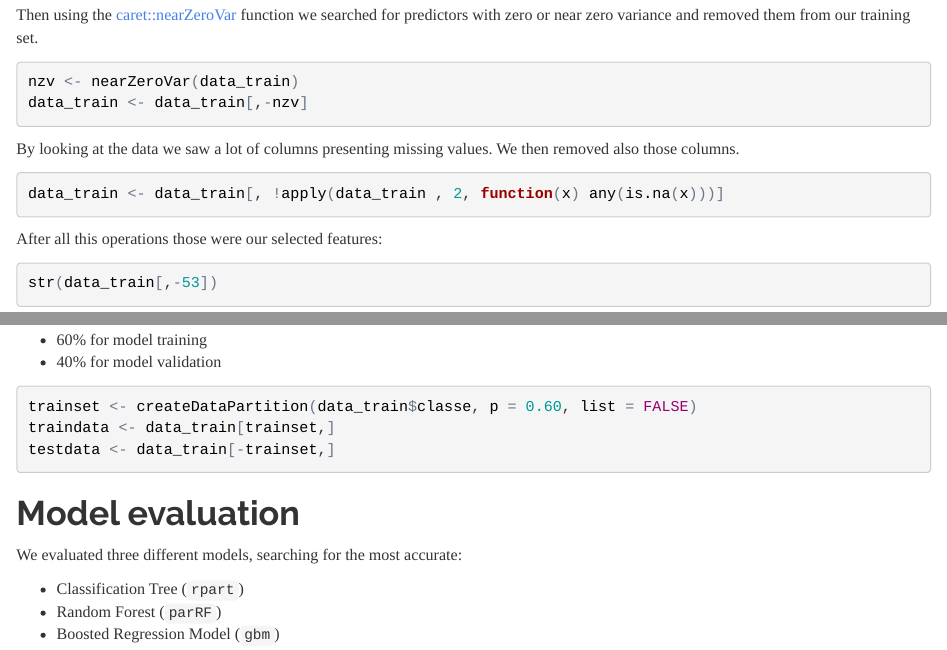
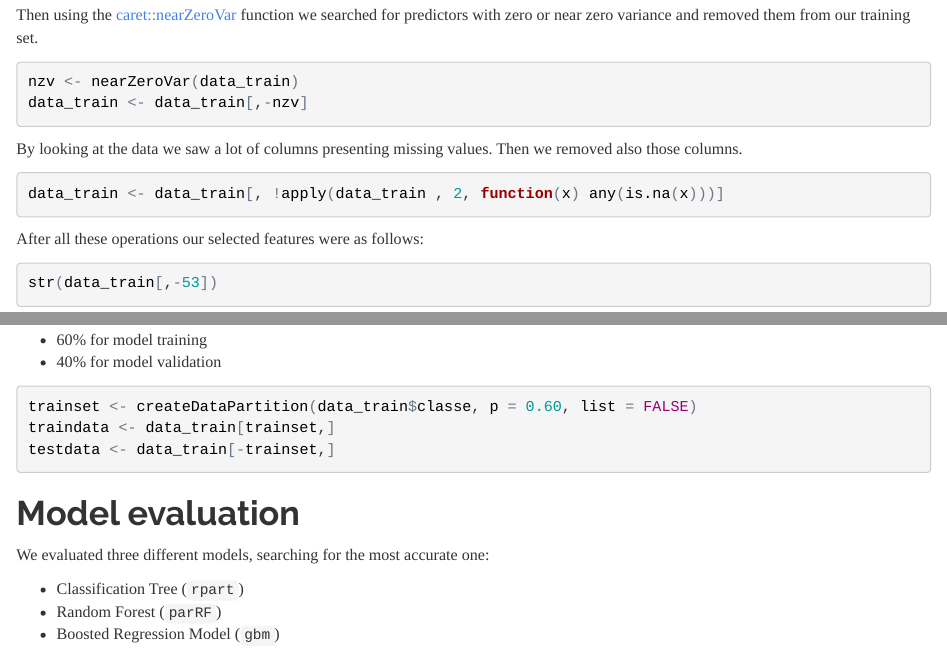
Before and after one commit to proud/practical_machine_learning, an R Markdown document (project.Rmd): the page in a window 1100 px wide, from 1270 px down, and a second part further down, joined at a grey line. The pictures show the output file project.html that the author committed with the source, opened offline.

Commit message:
Fixed some typos

````diff
--- a/project.Rmd
+++ b/project.Rmd
@@ -55,12 +55,12 @@ nzv <- nearZeroVar(data_train)
 data_train <- data_train[,-nzv]
 ```
 
-By looking at the data we saw a lot of columns presenting missing values. We then removed also those columns.
+By looking at the data we saw a lot of columns presenting missing values. Then we removed also those columns.
 ```{r, message=FALSE}
 data_train <- data_train[, !apply(data_train , 2, function(x) any(is.na(x)))]
 ```
 
-After all this operations those were our selected features:
+After all these operations our selected features were as follows:
 
 ```{r, message=FALSE}
 str(data_train[,-53])
@@ -81,7 +81,7 @@ testdata <- data_train[-trainset,]
 
 ##Model evaluation
 
-We evaluated three different models, searching for the most accurate:
+We evaluated three different models, searching for the most accurate one:
 
 * Classification Tree (`rpart`)
 * Random Forest (`parRF`)
````
Also changed, not shown: project.html, project.Rmd (2 more changed lines).
